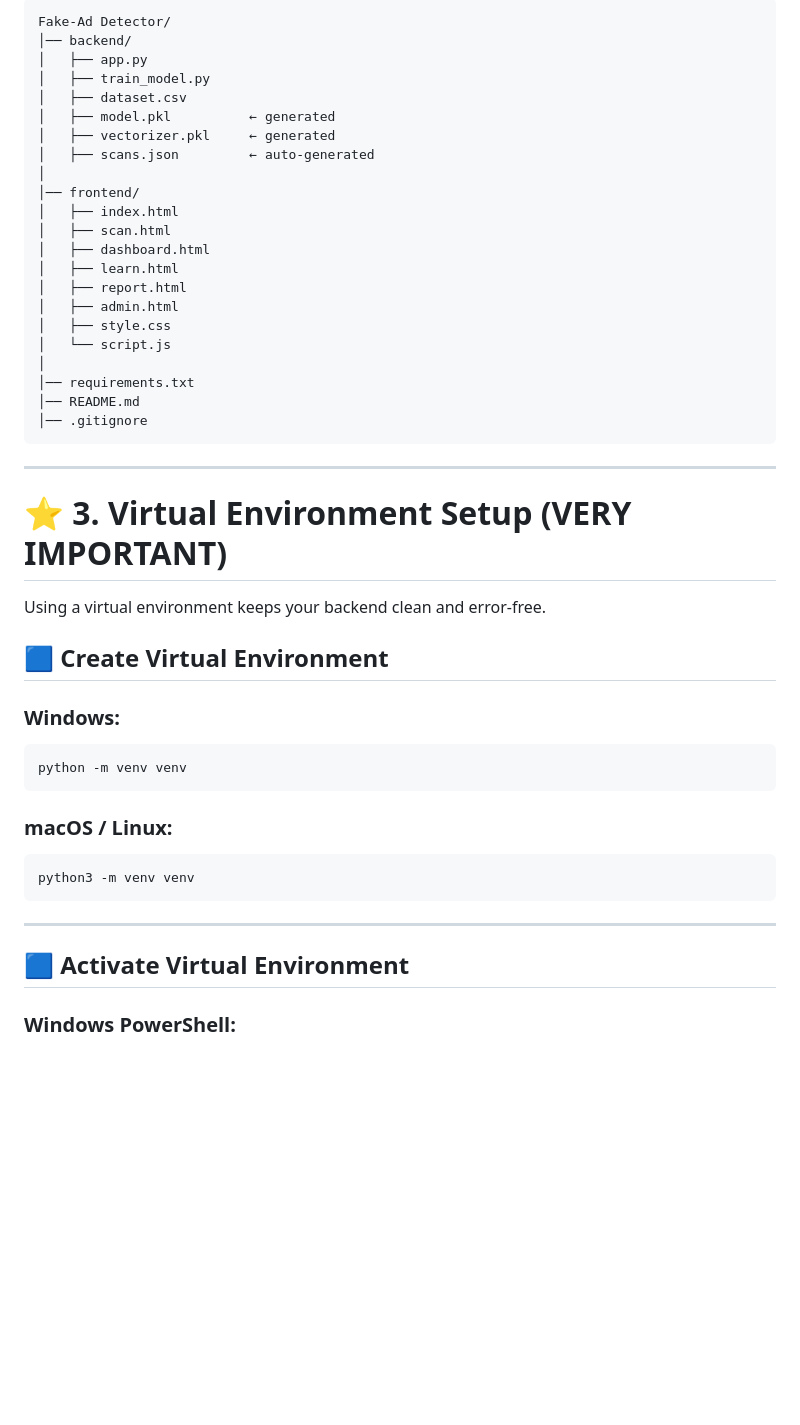
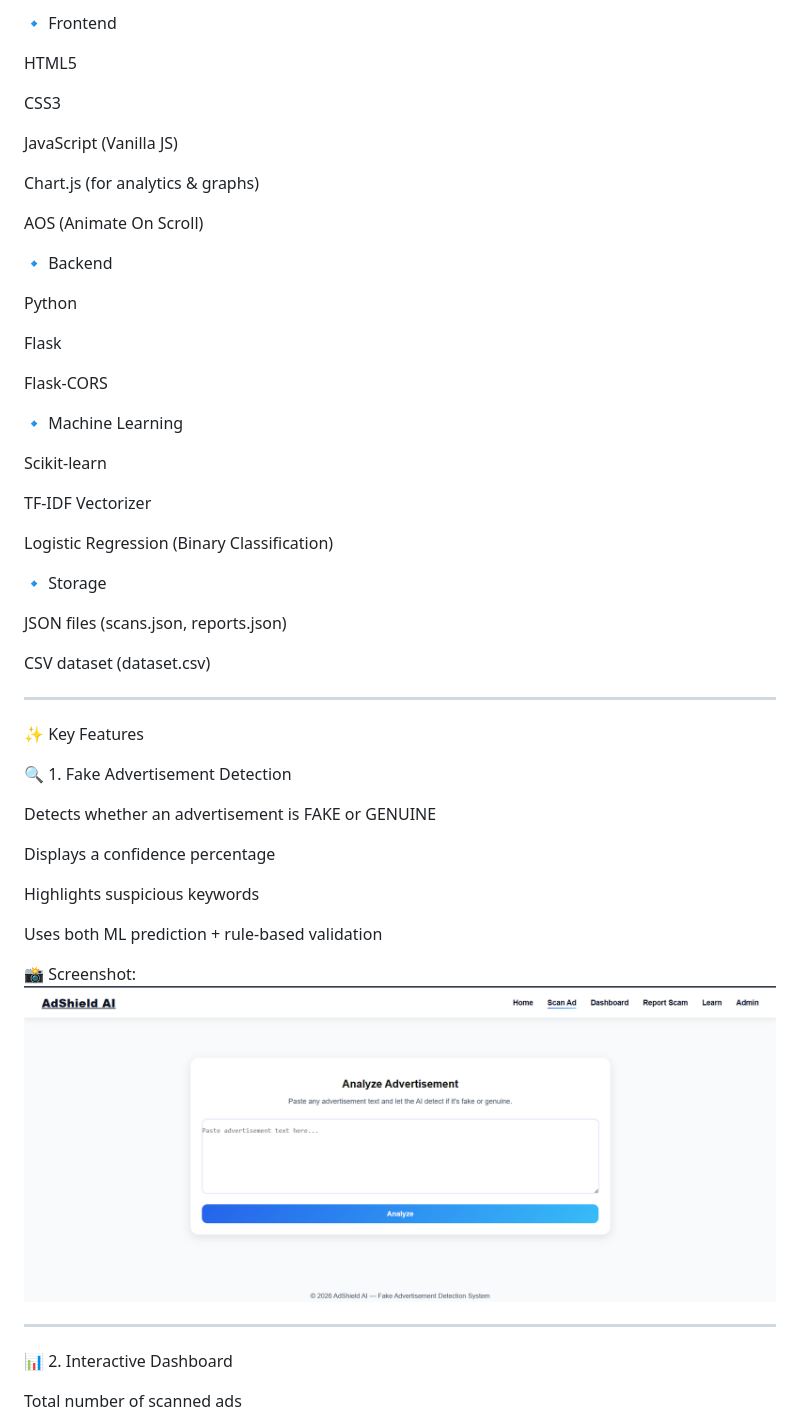
Before and after one commit to Subroto17/AdShield, a Markdown page: Readme.md, the part around one of its changes. Rendered like a GitHub page; pictures changed too: image.png; blank space fills up the shorter version.

````diff
--- a/Readme.md
+++ b/Readme.md
@@ -71,52 +40,64 @@ Every scan is saved in `scans.json` with:
 
-```
-Fake-Ad Detector/
-│── backend/
-│   ├── app.py
-│   ├── train_model.py
-│   ├── dataset.csv
-│   ├── model.pkl          ← generated
-│   ├── vectorizer.pkl     ← generated
-│   ├── scans.json         ← auto-generated
-│
-│── frontend/
-│   ├── index.html
-│   ├── scan.html
-│   ├── dashboard.html
-│   ├── learn.html
-│   ├── report.html
-│   ├── admin.html
-│   ├── style.css
-│   └── script.js
-│
-│── requirements.txt
-│── README.md
-│── .gitignore
-```
+🔹 Frontend
+
+HTML5
+
+CSS3
+
+JavaScript (Vanilla JS)
+
+Chart.js (for analytics & graphs)
+
+AOS (Animate On Scroll)
+
+
+🔹 Backend
+
+Python
+
+Flask
+
+Flask-CORS
+
+
+🔹 Machine Learning
+
+Scikit-learn
+
+TF-IDF Vectorizer
+
+Logistic Regression (Binary Classification)
+
+
+🔹 Storage
+
+JSON files (scans.json, reports.json)
+
+CSV dataset (dataset.csv)
+
+
 
 ---
 
-# ⭐ 3. Virtual Environment Setup (VERY IMPORTANT)
+✨ Key Features
 
-Using a virtual environment keeps your backend clean and error-free.
+🔍 1. Fake Advertisement Detection
 
-## 🟦 Create Virtual Environment
+Detects whether an advertisement is FAKE or GENUINE
 
-### Windows:
+Displays a confidence percentage
 
-```
-python -m venv venv
-```
+Highlights suspicious keywords
 
-### macOS / Linux:
+Uses both ML prediction + rule-based validation
 
-```
-python3 -m venv venv
-```
+
+📸 Screenshot: ![Scan-Page](image.png)
+
 
 ---
 
-## 🟦 Activate Virtual Environment
+📊 2. Interactive Dashboard
 
-### Windows PowerShell:
+Total number of scanned ads
 
````
Also changed, not shown: other parts of Readme.md (+231 -175 lines), image-1.png, image-2.png, image-3.png (added), image-4.png (added), 7 other files.
